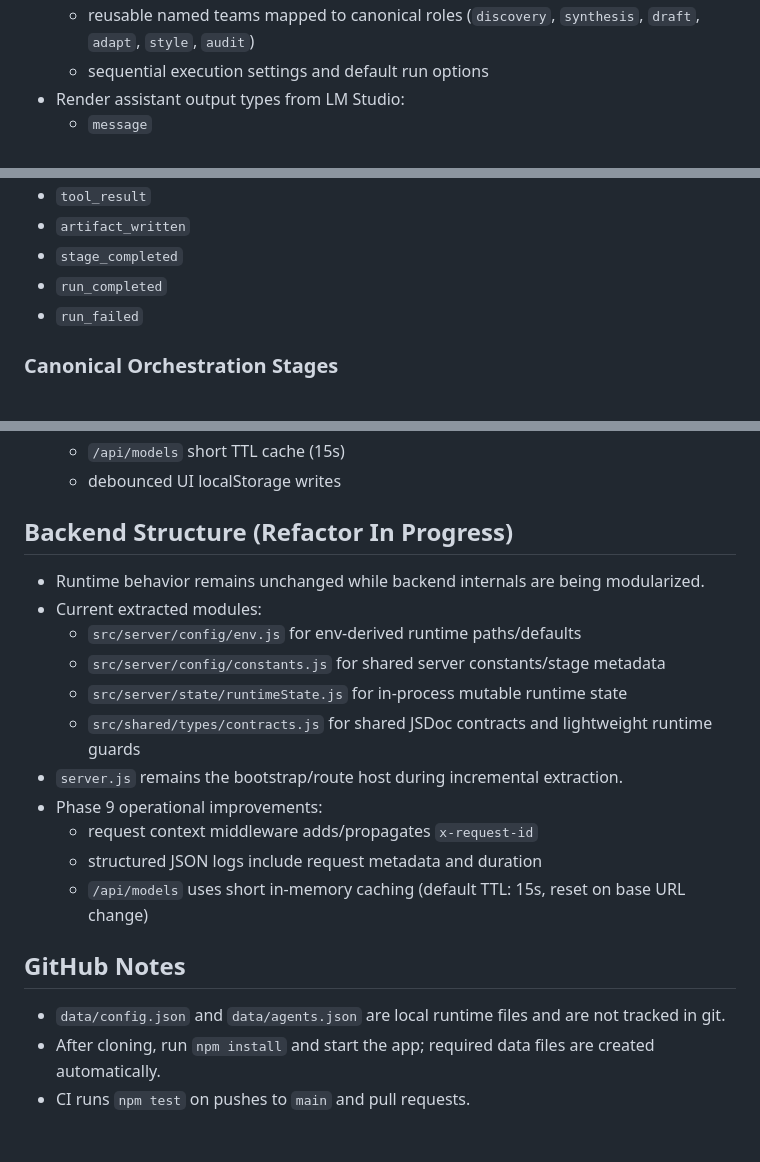
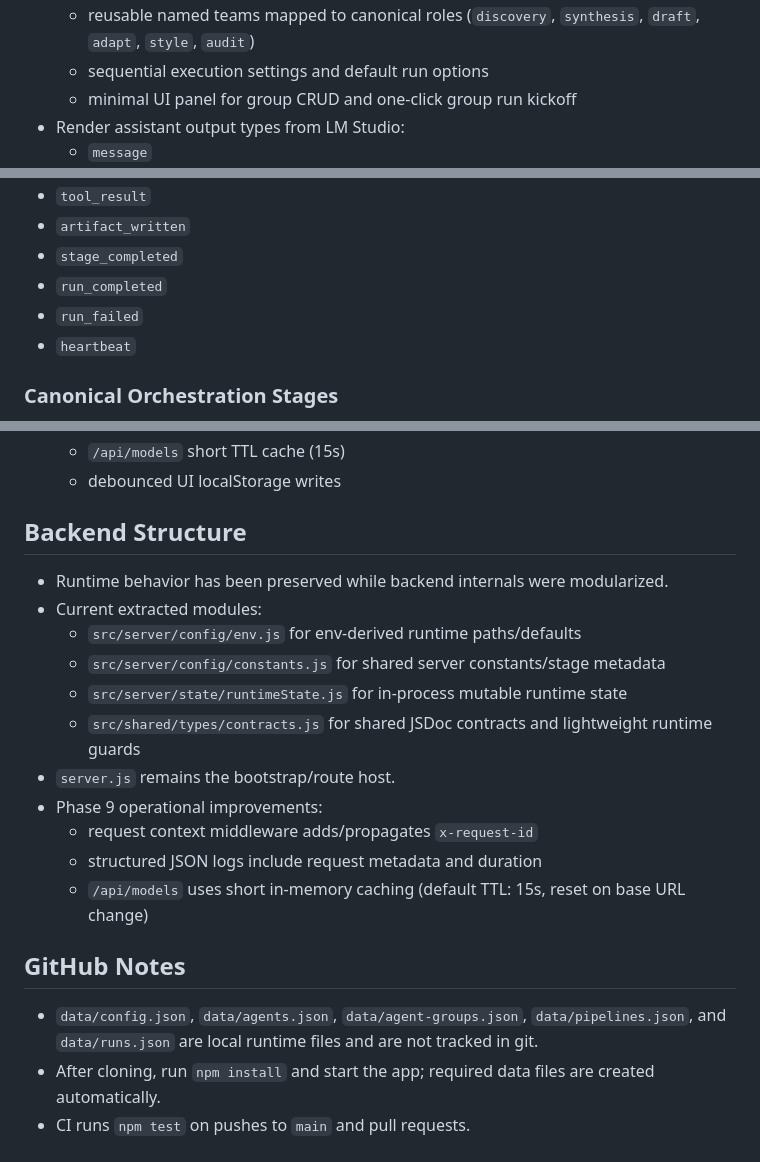
Before and after one commit to aiforhumans/x-dev-agents, a Markdown page: README.md, 3 parts joined by grey strips. GitHub-like rendering.

Commit message:
docs: update README with multi-agent group UI panel and backend structure improvements

```diff
--- a/README.md
+++ b/README.md
@@ -43,6 +43,7 @@ Local web app for creating and testing custom agents backed by the LM Studio API
 - Multi-Agent Groups persisted in `data/agent-groups.json`:
   - reusable named teams mapped to canonical roles (`discovery`, `synthesis`, `draft`, `adapt`, `style`, `audit`)
   - sequential execution settings and default run options
+  - minimal UI panel for group CRUD and one-click group run kickoff
 - Render assistant output types from LM Studio:
   - `message`
   - `reasoning` (collapsible)
@@ -138,6 +139,7 @@ Open `http://localhost:3000`.
 - `stage_completed`
 - `run_completed`
 - `run_failed`
+- `heartbeat`
 
 ### Canonical Orchestration Stages
 
@@ -197,15 +199,15 @@ npm test
   - `/api/models` short TTL cache (15s)
   - debounced UI localStorage writes
 
-## Backend Structure (Refactor In Progress)
+## Backend Structure
 
-- Runtime behavior remains unchanged while backend internals are being modularized.
+- Runtime behavior has been preserved while backend internals were modularized.
 - Current extracted modules:
   - `src/server/config/env.js` for env-derived runtime paths/defaults
   - `src/server/config/constants.js` for shared server constants/stage metadata
   - `src/server/state/runtimeState.js` for in-process mutable runtime state
   - `src/shared/types/contracts.js` for shared JSDoc contracts and lightweight runtime guards
-- `server.js` remains the bootstrap/route host during incremental extraction.
+- `server.js` remains the bootstrap/route host.
 - Phase 9 operational improvements:
   - request context middleware adds/propagates `x-request-id`
   - structured JSON logs include request metadata and duration
@@ -213,6 +215,6 @@ npm test
 
 ## GitHub Notes
 
-- `data/config.json` and `data/agents.json` are local runtime files and are not tracked in git.
+- `data/config.json`, `data/agents.json`, `data/agent-groups.json`, `data/pipelines.json`, and `data/runs.json` are local runtime files and are not tracked in git.
 - After cloning, run `npm install` and start the app; required data files are created automatically.
 - CI runs `npm test` on pushes to `main` and pull requests.
```
